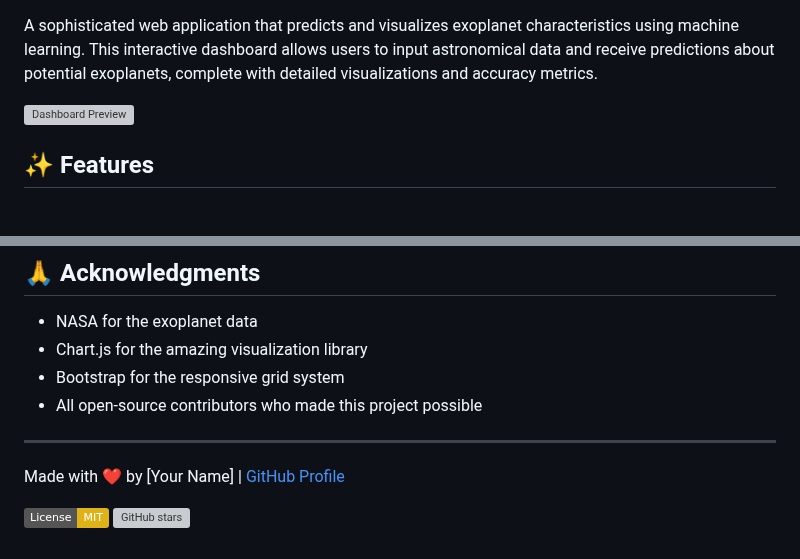
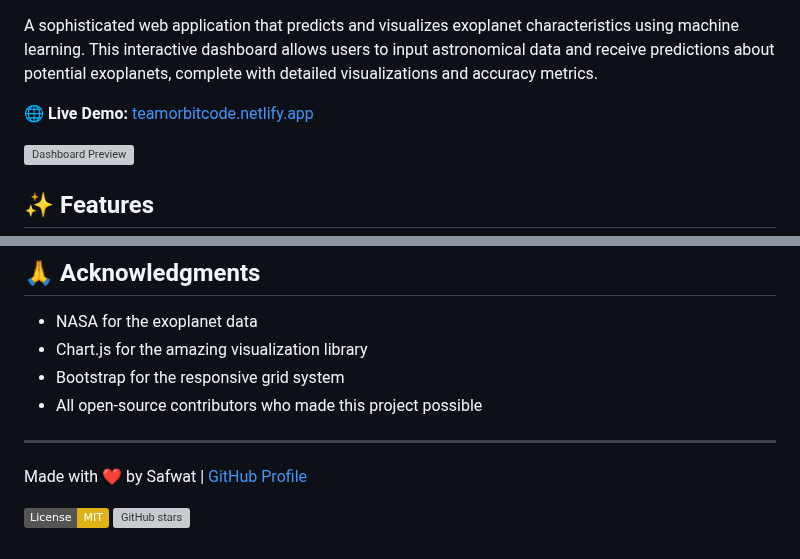
Before and after one commit to safwatemergent-svg/orbit-code, a Markdown page: README.md, 2 parts joined by grey strips. Rendered like a GitHub page; badges without logos; blank space fills up the shorter version; grey boxes are pictures that could not be loaded.

```diff
--- a/README.md
+++ b/README.md
@@ -3,4 +5,6 @@
 A sophisticated web application that predicts and visualizes exoplanet characteristics using machine learning. This interactive dashboard allows users to input astronomical data and receive predictions about potential exoplanets, complete with detailed visualizations and accuracy metrics.
+
+🌐 **Live Demo:** [teamorbitcode.netlify.app](https://teamorbitcode.netlify.app)
 
 ![Dashboard Preview](meta.png)
 
@@ -122,6 +126,6 @@ This project is licensed under the MIT License - see the [LICENSE](LICENSE) file
 
 ---
 
-Made with ❤️ by [Your Name] | [GitHub Profile](https://github.com/yourusername)
+Made with ❤️ by Safwat | [GitHub Profile](https://github.com/safwatemergent-svg)
 
 [![License: MIT](https://img.shields.io/badge/License-MIT-yellow.svg)](https://opensource.org/licenses/MIT)
```
Also changed, not shown: other parts of README.md (+3 -1 lines).
